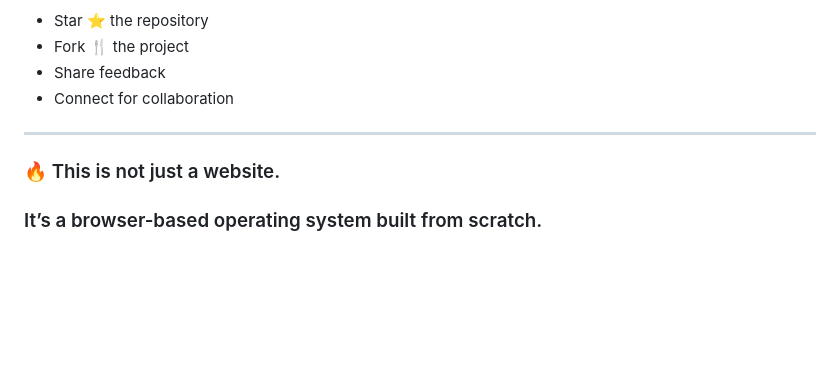
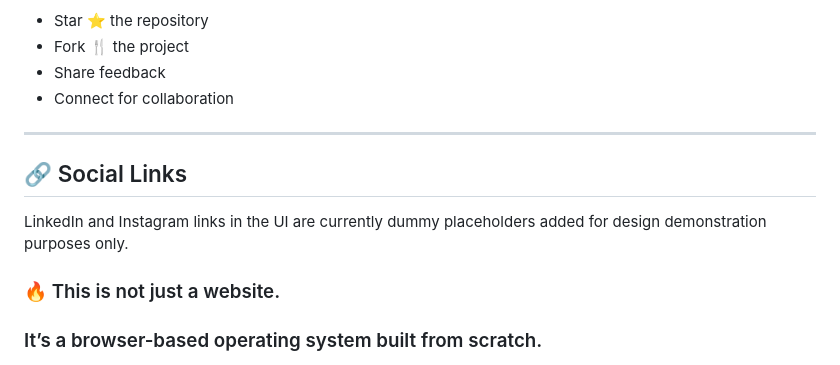
Before and after one commit to koder-M/WebOs-Portfolio, a Markdown page: README.md, the part around the change. Rendered like a GitHub page; blank space fills up the shorter version.

Commit message:
I do not have active LinkedIn or Instagram profiles at the moment, so the links included are temporary dummy placeholders.

```diff
--- a/README.md
+++ b/README.md
@@ -201,5 +201,10 @@ If you like this project:
 
 ---
 
+## 🔗 Social Links
+
+LinkedIn and Instagram links in the UI are currently dummy placeholders
+added for design demonstration purposes only.
+
 ### 🔥 This is not just a website.
 ### It’s a browser-based operating system built from scratch.
```
